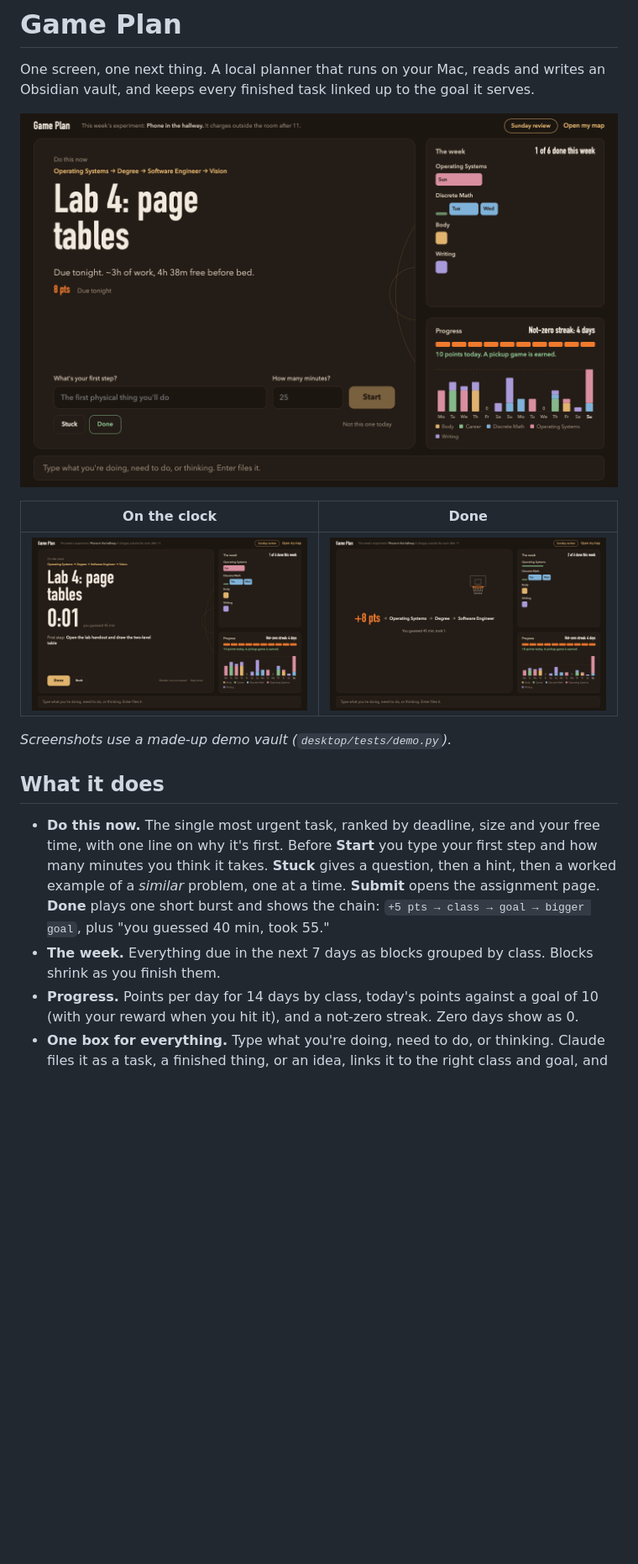
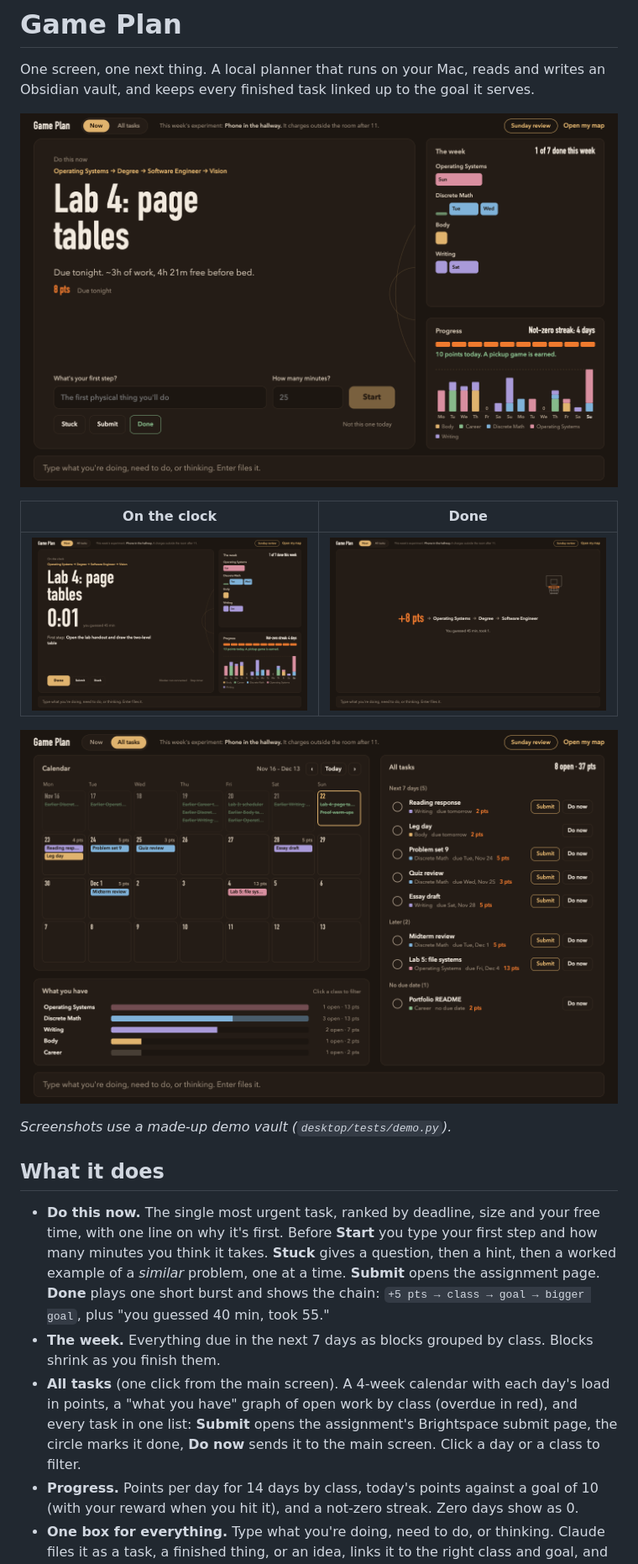
Before and after one commit to dylan2uu/game-plan, a Markdown page: README.md, the part around one of its changes. Shown at 84% size. Drawn GitHub-style; pictures changed too: docs/screenshots/all.png (added), docs/screenshots/clock.png, docs/screenshots/done.png; blank space fills up the shorter version.

```diff
--- a/README.md
+++ b/README.md
@@ -9,11 +9,14 @@ vault, and keeps every finished task linked up to the goal it serves.
 |---|---|
 | ![Timer running with the first step you typed](docs/screenshots/clock.png) | ![Done: points walk up the chain to the goal](docs/screenshots/done.png) |
 
+![All tasks: a 4-week calendar, what you have by class, and every task with Submit, Done and Do now](docs/screenshots/all.png)
+
 *Screenshots use a made-up demo vault (`desktop/tests/demo.py`).*
 
 ## What it does
 
 - **Do this now.** The single most urgent task, ranked by deadline, size and your free time, with one line on why it's first. Before **Start** you type your first step and how many minutes you think it takes. **Stuck** gives a question, then a hint, then a worked example of a *similar* problem, one at a time. **Submit** opens the assignment page. **Done** plays one short burst and shows the chain: `+5 pts → class → goal → bigger goal`, plus "you guessed 40 min, took 55."
 - **The week.** Everything due in the next 7 days as blocks grouped by class. Blocks shrink as you finish them.
+- **All tasks** (one click from the main screen). A 4-week calendar with each day's load in points, a "what you have" graph of open work by class (overdue in red), and every task in one list: **Submit** opens the assignment's Brightspace submit page, the circle marks it done, **Do now** sends it to the main screen. Click a day or a class to filter.
 - **Progress.** Points per day for 14 days by class, today's points against a goal of 10 (with your reward when you hit it), and a not-zero streak. Zero days show as 0.
 - **One box for everything.** Type what you're doing, need to do, or thinking. Claude files it as a task, a finished thing, or an idea, links it to the right class and goal, and sizes it. Ideas open **Spitball**: Claude answers with sharp questions or a counter-argument, never a finished answer.
```
Also changed, not shown: other parts of README.md (+3 -3 lines), 8 other files.
